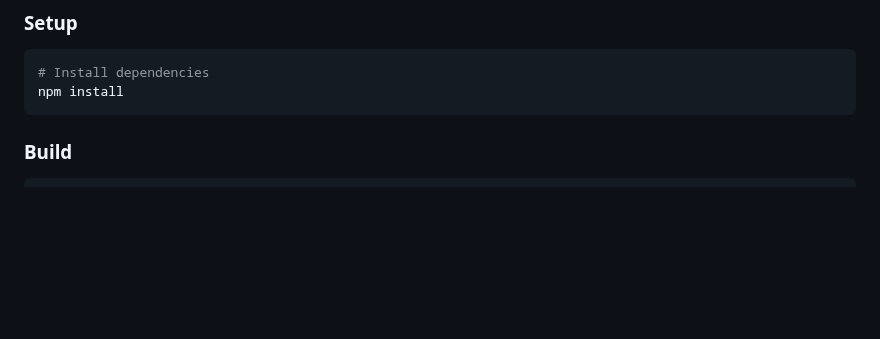
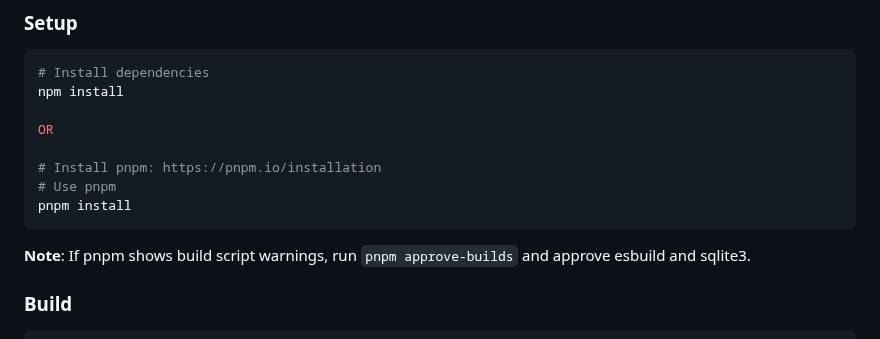
Before and after one commit to agentlang-ai/agentlang, a Markdown page: README.md, the part around the change. Drawn GitHub-style; blank space fills up the shorter version.

Commit message:
Still keep information about pnpm
Signed-off-by: Pratik Karki <pratik@fractl.io>

````diff
--- a/README.md
+++ b/README.md
@@ -396,7 +396,14 @@ For contributors who want to build and develop Agentlang itself:
 ```shell
 # Install dependencies
 npm install
+
+OR
+
+# Install pnpm: https://pnpm.io/installation
+# Use pnpm
+pnpm install
 ```
+**Note**: If pnpm shows build script warnings, run `pnpm approve-builds` and approve esbuild and sqlite3.
 
 ### Build
 
````
